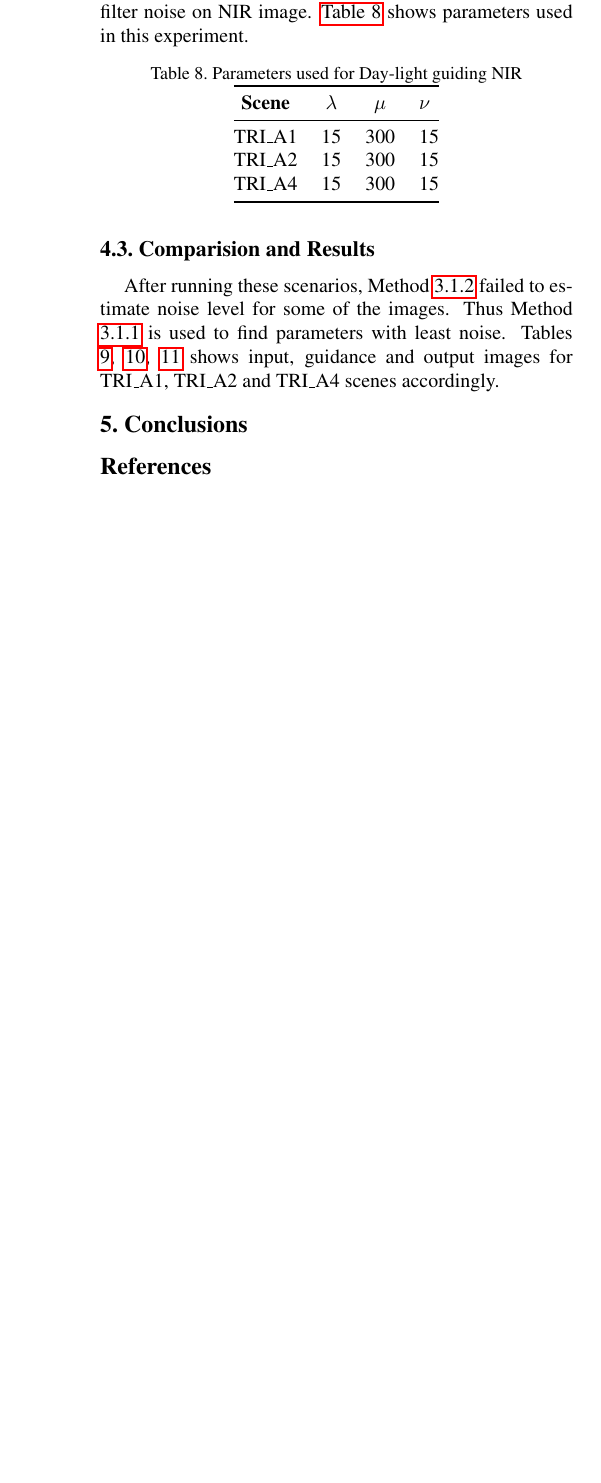
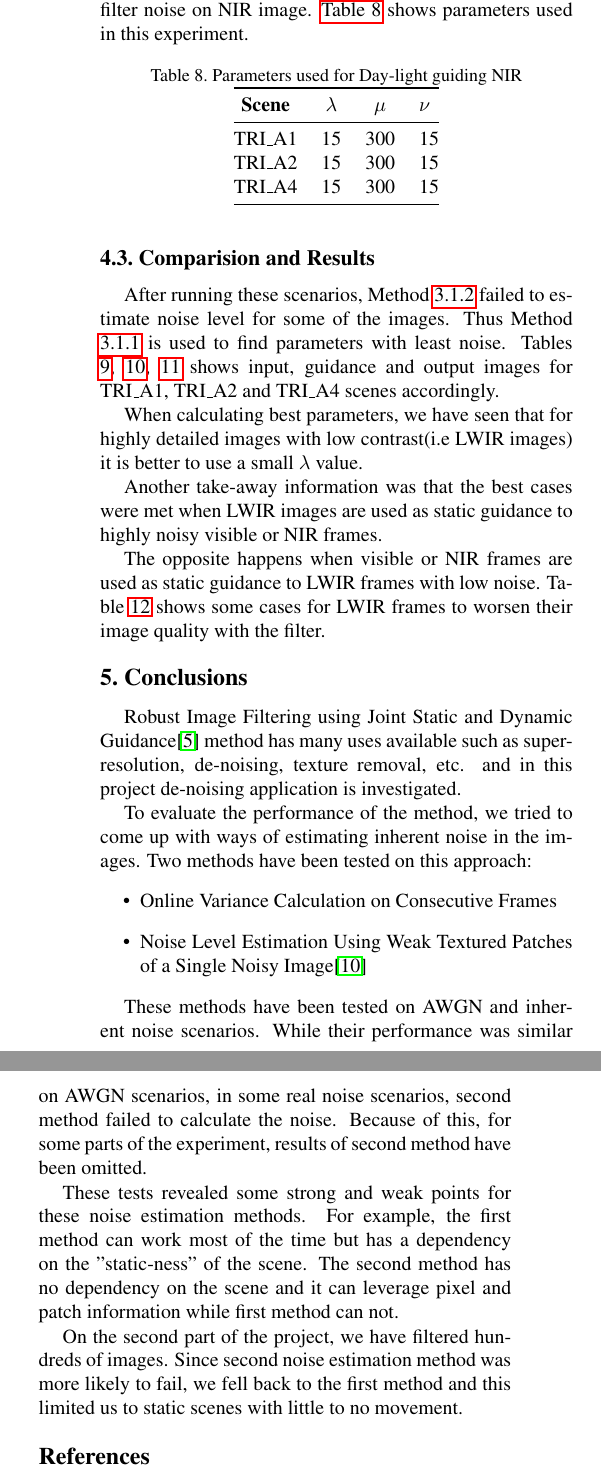
Before and after one commit to mcergun/CMP717-Project, a LaTeX paper (report/latex/egpaper_final.tex): part of one column of page 5 of 7 before the commit and two parts of the columns of page 5 of 8 after it, the two joined at a grey line, cut so that both start at the same text, the shorter picture padded with empty space. Compiled offline with pdfLaTeX.

Commit message:
result conclusion

```diff
--- a/report/latex/egpaper_final.tex
+++ b/report/latex/egpaper_final.tex
@@ -307,8 +308,6 @@
 			TRI\_A4               & 15       	& 300	  & 15       \\ \bottomrule
 		\end{tabular}
 	\end{table}
-\subsection{Comparision and Results}
-	After running these scenarios, Method \ref{ss:weak-tex} failed to estimate noise level for some of the images. Thus Method \ref{ss:online-var} is used to find parameters with least noise. Tables \ref{tab:tri_a1_outs}, \ref{tab:tri_a2_outs}, \ref{tab:tri_a4_outs} shows input, guidance and output images for TRI\_A1, TRI\_A2 and TRI\_A4 scenes accordingly.
 
 	\newcolumntype{C}{>{\centering\arraybackslash}m{11em}}
 \begin{table*}\sffamily
@@ -384,7 +383,31 @@
 
 \end{table*}
 \egroup
+
+\subsection{Comparision and Results}
+	After running these scenarios, Method \ref{ss:weak-tex} failed to estimate noise level for some of the images. Thus Method \ref{ss:online-var} is used to find parameters with least noise. Tables \ref{tab:tri_a1_outs}, \ref{tab:tri_a2_outs}, \ref{tab:tri_a4_outs} shows input, guidance and output images for TRI\_A1, TRI\_A2 and TRI\_A4 scenes accordingly.
+
+	When calculating best parameters, we have seen that for highly detailed images with low contrast(i.e LWIR images) it is better to use a small \(\lambda\) value.
+
+	Another take-away information was that the best cases were met when LWIR images are used as static guidance to highly noisy visible or NIR frames.
+
+	The opposite happens when visible or NIR frames are used as static guidance to LWIR frames with low noise. Table \ref{tab:noise-outputs} shows some cases for LWIR frames to worsen their image quality with the filter.
+
 \section{Conclusions}
+	Robust Image Filtering using Joint Static and Dynamic Guidance\cite{ham2015robust} method has many uses available such as super-resolution, de-noising, texture removal, etc. and in this project de-noising application is investigated.
+
+	To evaluate the performance of the method, we tried to come up with ways of estimating inherent noise in the images. Two methods have been tested on this approach:
+	\begin{itemize}
+		\item Online Variance Calculation on Consecutive Frames
+		\item Noise Level Estimation Using Weak Textured Patches of a Single Noisy Image\cite{noise-weak-texture}
+	\end{itemize}
+
+	These methods have been tested on AWGN and inherent noise scenarios. While their performance was similar on AWGN scenarios, in some real noise scenarios, second method failed to calculate the noise. Because of this, for some parts of the experiment, results of second method have been omitted.
+
+	These tests revealed some strong and weak points for these noise estimation methods. For example, the first method can work most of the time but has a dependency on the "static-ness" of the scene. The second method has no dependency on the scene and it can leverage pixel and patch information while first method can not.
+
+	On the second part of the project, we have filtered hundreds of images. Since second noise estimation method was more likely to fail, we fell back to the first method and this limited us to static scenes with little to no movement.
+
 
 	{\small
 		\bibliographystyle{ieee}
```
Also changed, not shown: report/latex/egpaper_final.tex (7 more changed lines). Lines whose indentation alone changed are shown as unchanged.
